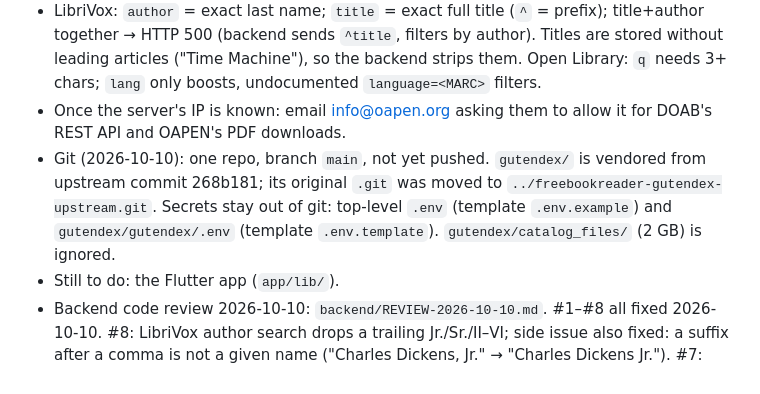
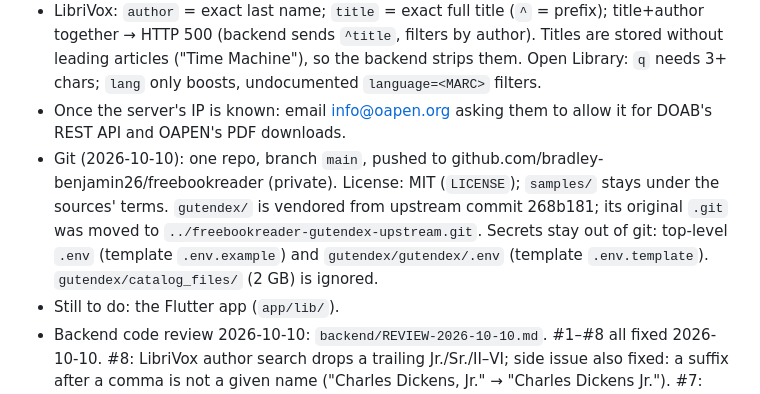
Before and after one commit to bradley-benjamin26/freebookreader, a Markdown page: AGENTS.md, the part around the change. GitHub-like rendering.

Commit message:
AGENTS.md: note GitHub remote and license
Co-Authored-By: Claude Opus 5.5 <noreply@anthropic.com>

```diff
--- a/AGENTS.md
+++ b/AGENTS.md
@@ -14,7 +14,7 @@
 - Outage rule: only the source's own errors (connection failure, 5xx, unreadable answer) take it out for 24 hours. Timeouts (user decision 2026-10-10), 4xx answers (`SourceRejected`) and crashes in our adapters leave it out of that search only. Search input is capped at 300 characters per field and page 1000; `language` is normalized to ISO 639-1 in `SearchQuery`.
 - LibriVox: `author` = exact last name; `title` = exact full title (`^` = prefix); title+author together → HTTP 500 (backend sends `^title`, filters by author). Titles are stored without leading articles ("Time Machine"), so the backend strips them. Open Library: `q` needs 3+ chars; `lang` only boosts, undocumented `language=<MARC>` filters.
 - Once the server's IP is known: email info@oapen.org asking them to allow it for DOAB's REST API and OAPEN's PDF downloads.
-- Git (2026-10-10): one repo, branch `main`, not yet pushed. `gutendex/` is vendored from upstream commit 268b181; its original `.git` was moved to `../freebookreader-gutendex-upstream.git`. Secrets stay out of git: top-level `.env` (template `.env.example`) and `gutendex/gutendex/.env` (template `.env.template`). `gutendex/catalog_files/` (2 GB) is ignored.
+- Git (2026-10-10): one repo, branch `main`, pushed to github.com/bradley-benjamin26/freebookreader (private). License: MIT (`LICENSE`); `samples/` stays under the sources' terms. `gutendex/` is vendored from upstream commit 268b181; its original `.git` was moved to `../freebookreader-gutendex-upstream.git`. Secrets stay out of git: top-level `.env` (template `.env.example`) and `gutendex/gutendex/.env` (template `.env.template`). `gutendex/catalog_files/` (2 GB) is ignored.
 - Still to do: the Flutter app (`app/lib/`).
 - Backend code review 2026-10-10: `backend/REVIEW-2026-10-10.md`. #1–#8 all fixed 2026-10-10. #8: LibriVox author search drops a trailing Jr./Sr./II–VI; side issue also fixed: a suffix after a comma is not a given name ("Charles Dickens, Jr." → "Charles Dickens Jr."). #7: `sources` must name at least one source (`sources=,` → 422; blank = all); duplicates are dropped. #6: at most 4 searches per source run at once; a source with none free is skipped (not an outage). #4: a fuzzy author match needs identical given names; only the surname may be fuzzy. #5 decision: a title search matches with or without the subtitle (and volumes of the work), but never study guides or summaries. Update each finding's Status line there as it is fixed.
 - Open merge questions (found in live searches 2026-10-10, not decided): Open Library works merge with each other through shared ISBNs, which pulls omnibus works ("Novels (Pride and Prejudice / Sense and Sensibility)") into the novel's work. The `gutenberg` cross-references from LibriVox and Open Library are not used for merging, so "Misérables - tome 1" (LibriVox, Gutenberg 17489) stays apart from Gutenberg 17489. Each Open Library work also carries hundreds of ISBNs, which makes `/search` responses 100–250 KB.
```
